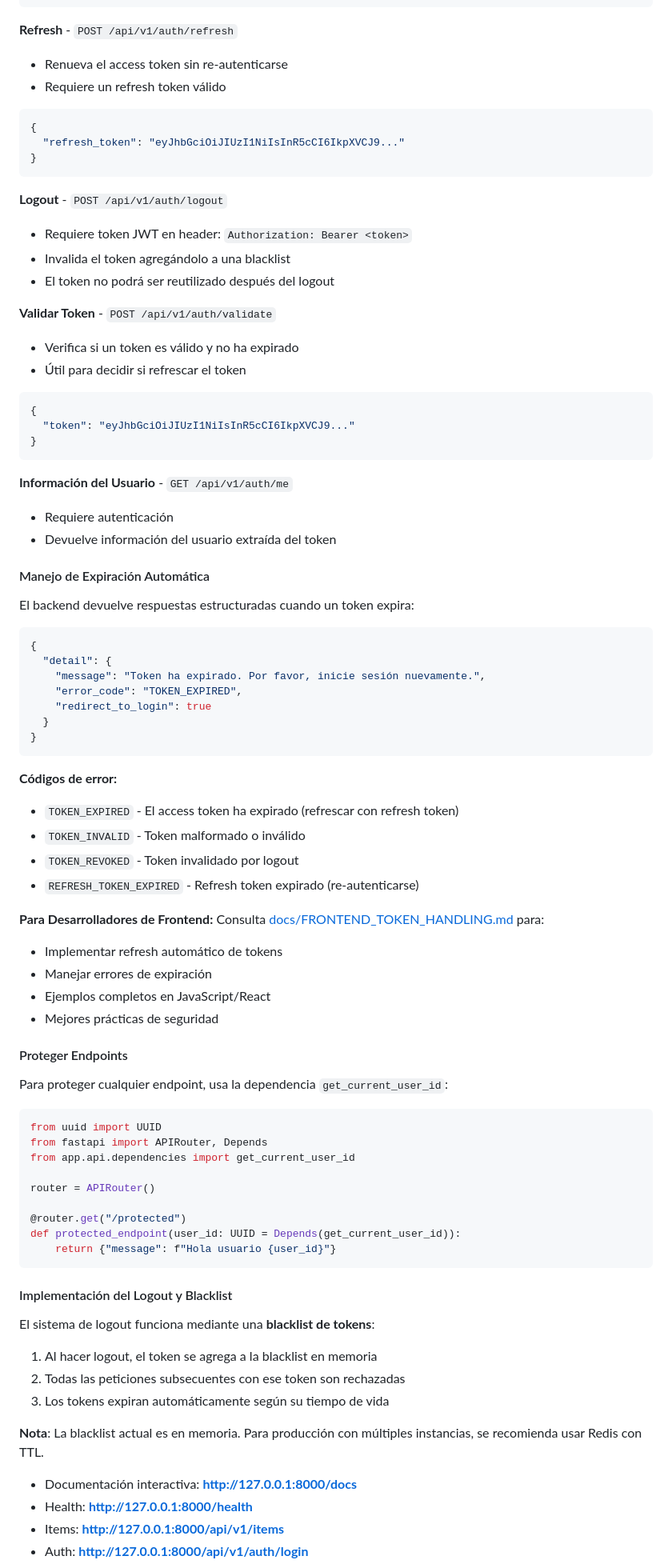
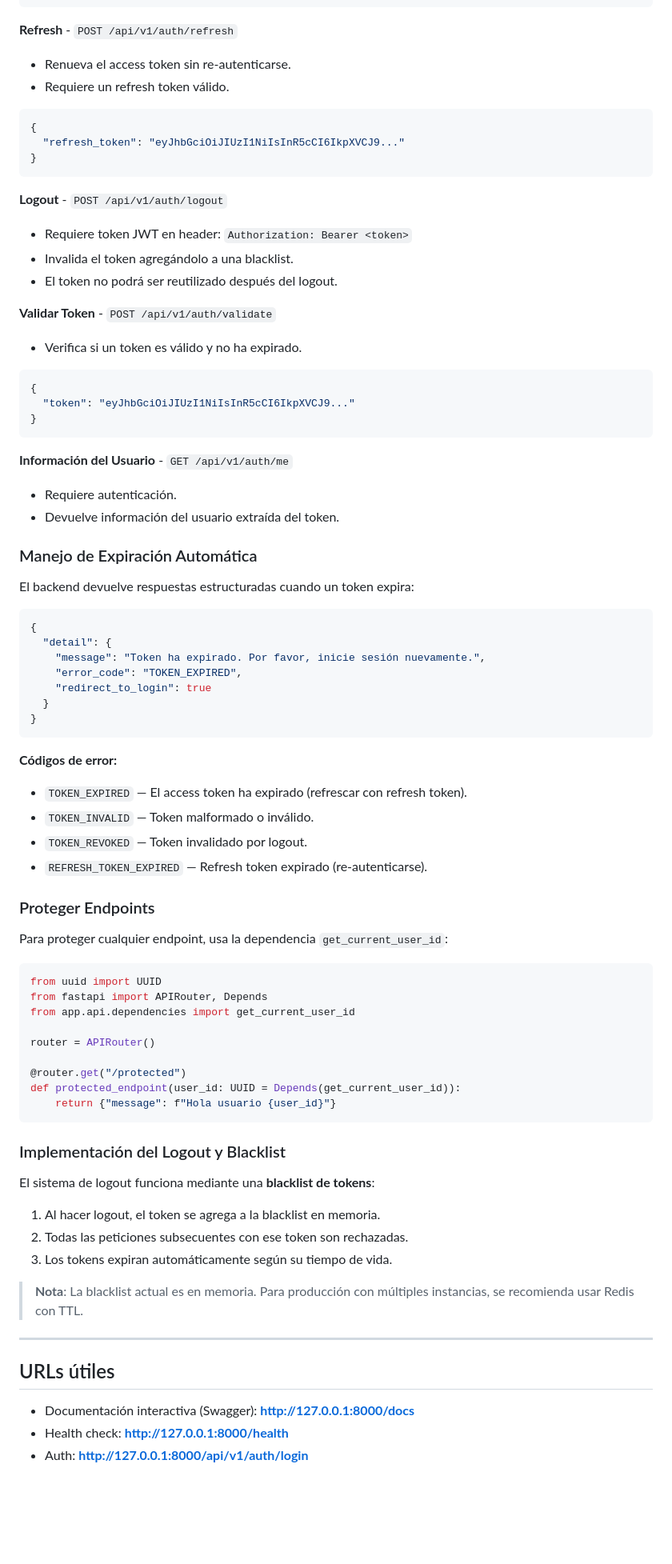
Before and after one commit to LENSESU/BackendUsb, a Markdown page: README.md, the part around one of its changes. Shown at 80% size. Drawn GitHub-style; blank space fills up the shorter version.

````diff
--- a/README.md
+++ b/README.md
@@ -202,8 +246,8 @@ Respuesta exitosa (con refresh tokens habilitados):
 ```
 
 **Refresh** - `POST /api/v1/auth/refresh`
-- Renueva el access token sin re-autenticarse
-- Requiere un refresh token válido
+- Renueva el access token sin re-autenticarse.
+- Requiere un refresh token válido.
 ```json
 {
   "refresh_token": "eyJhbGciOiJIUzI1NiIsInR5cCI6IkpXVCJ9..."
@@ -212,12 +256,11 @@ Respuesta exitosa (con refresh tokens habilitados):
 
 **Logout** - `POST /api/v1/auth/logout`
 - Requiere token JWT en header: `Authorization: Bearer <token>`
-- Invalida el token agregándolo a una blacklist
-- El token no podrá ser reutilizado después del logout
+- Invalida el token agregándolo a una blacklist.
+- El token no podrá ser reutilizado después del logout.
 
 **Validar Token** - `POST /api/v1/auth/validate`
-- Verifica si un token es válido y no ha expirado
-- Útil para decidir si refrescar el token
+- Verifica si un token es válido y no ha expirado.
 ```json
 {
   "token": "eyJhbGciOiJIUzI1NiIsInR5cCI6IkpXVCJ9..."
@@ -225,10 +268,10 @@ Respuesta exitosa (con refresh tokens habilitados):
 ```
 
 **Información del Usuario** - `GET /api/v1/auth/me`
-- Requiere autenticación
-- Devuelve información del usuario extraída del token
+- Requiere autenticación.
+- Devuelve información del usuario extraída del token.
 
-#### Manejo de Expiración Automática
+### Manejo de Expiración Automática
 
 El backend devuelve respuestas estructuradas cuando un token expira:
 
@@ -243,19 +286,12 @@ El backend devuelve respuestas estructuradas cuando un token expira:
 ```
 
 **Códigos de error:**
-- `TOKEN_EXPIRED` - El access token ha expirado (refrescar con refresh token)
-- `TOKEN_INVALID` - Token malformado o inválido
-- `TOKEN_REVOKED` - Token invalidado por logout
-- `REFRESH_TOKEN_EXPIRED` - Refresh token expirado (re-autenticarse)
+- `TOKEN_EXPIRED` — El access token ha expirado (refrescar con refresh token).
+- `TOKEN_INVALID` — Token malformado o inválido.
+- `TOKEN_REVOKED` — Token invalidado por logout.
+- `REFRESH_TOKEN_EXPIRED` — Refresh token expirado (re-autenticarse).
 
-**Para Desarrolladores de Frontend:**
-Consulta [docs/FRONTEND_TOKEN_HANDLING.md](docs/FRONTEND_TOKEN_HANDLING.md) para:
-- Implementar refresh automático de tokens
-- Manejar errores de expiración
-- Ejemplos completos en JavaScript/React
-- Mejores prácticas de seguridad
-
-#### Proteger Endpoints
+### Proteger Endpoints
 
 Para proteger cualquier endpoint, usa la dependencia `get_current_user_id`:
 
@@ -271,17 +307,20 @@ def protected_endpoint(user_id: UUID = Depends(get_current_user_id)):
     return {"message": f"Hola usuario {user_id}"}
 ```
 
-#### Implementación del Logout y Blacklist
+### Implementación del Logout y Blacklist
 
 El sistema de logout funciona mediante una **blacklist de tokens**:
 
-1. Al hacer logout, el token se agrega a la blacklist en memoria
-2. Todas las peticiones subsecuentes con ese token son rechazadas
-3. Los tokens expiran automáticamente según su tiempo de vida
+1. Al hacer logout, el token se agrega a la blacklist en memoria.
+2. Todas las peticiones subsecuentes con ese token son rechazadas.
+3. Los tokens expiran automáticamente según su tiempo de vida.
 
-**Nota**: La blacklist actual es en memoria. Para producción con múltiples instancias, se recomienda usar Redis con TTL.
+> **Nota**: La blacklist actual es en memoria. Para producción con múltiples instancias, se recomienda usar Redis con TTL.
 
-- Documentación interactiva: **http://127.0.0.1:8000/docs**
-- Health: **http://127.0.0.1:8000/health**
-- Items: **http://127.0.0.1:8000/api/v1/items**
+---
+
+## URLs útiles
+
+- Documentación interactiva (Swagger): **http://127.0.0.1:8000/docs**
+- Health check: **http://127.0.0.1:8000/health**
 - Auth: **http://127.0.0.1:8000/api/v1/auth/login**
````
Also changed, not shown: other parts of README.md (+107 -70 lines).
